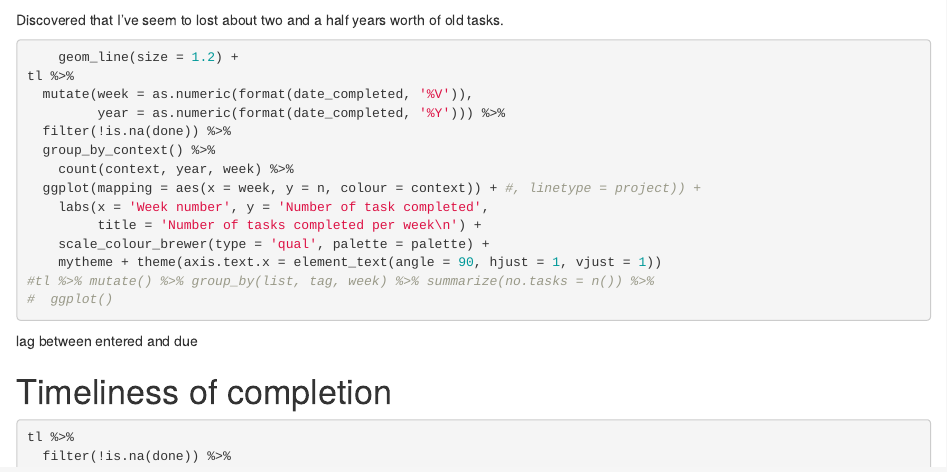
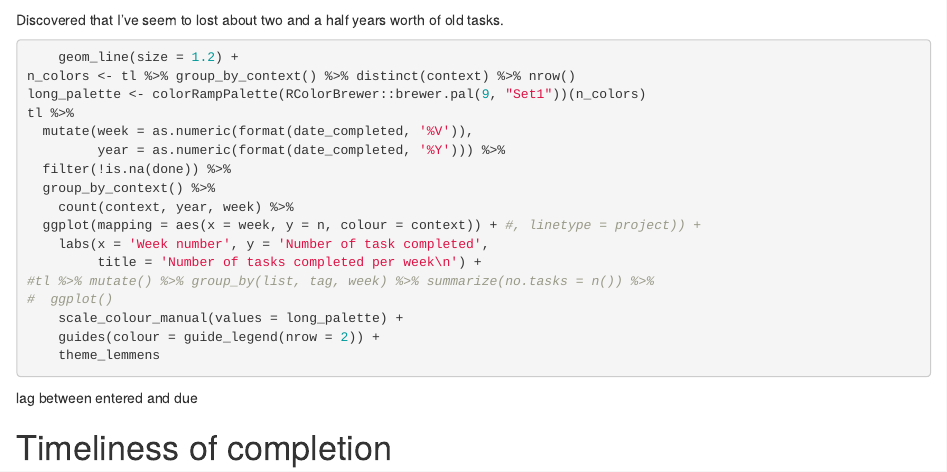
Before and after one commit to paullemmens/todoRtxt, an R Markdown document (karma.Rmd): the page in a window 1100 px wide, from 830 px down. Rendered offline with R 4.5, knitr and Pandoc, with nearby package versions; drawn as R Markdown's standard HTML page in place of the format the file asks for; some code elsewhere in the file could not run offline.

Commit message:
Increase length of palette to support many contexts

````diff
--- a/karma.Rmd
+++ b/karma.Rmd
@@ -58,6 +58,8 @@ Discovered that I've seem to lost about two and a half years worth of old tasks.
 
 ```{r completed-per-week-context, eval = F}
     geom_line(size = 1.2) +
+n_colors <- tl %>% group_by_context() %>% distinct(context) %>% nrow()
+long_palette <- colorRampPalette(RColorBrewer::brewer.pal(9, "Set1"))(n_colors)
 tl %>%
   mutate(week = as.numeric(format(date_completed, '%V')),
          year = as.numeric(format(date_completed, '%Y'))) %>%
@@ -67,10 +69,11 @@ tl %>%
   ggplot(mapping = aes(x = week, y = n, colour = context)) + #, linetype = project)) +
     labs(x = 'Week number', y = 'Number of task completed',
          title = 'Number of tasks completed per week\n') +
-    scale_colour_brewer(type = 'qual', palette = palette) +
-    mytheme + theme(axis.text.x = element_text(angle = 90, hjust = 1, vjust = 1))
 #tl %>% mutate() %>% group_by(list, tag, week) %>% summarize(no.tasks = n()) %>%
 #  ggplot()
+    scale_colour_manual(values = long_palette) +
+    guides(colour = guide_legend(nrow = 2)) +
+    theme_lemmens
 ```
 
 lag between entered and due
````
Also changed, not shown: karma.Rmd (4 more changed lines).
